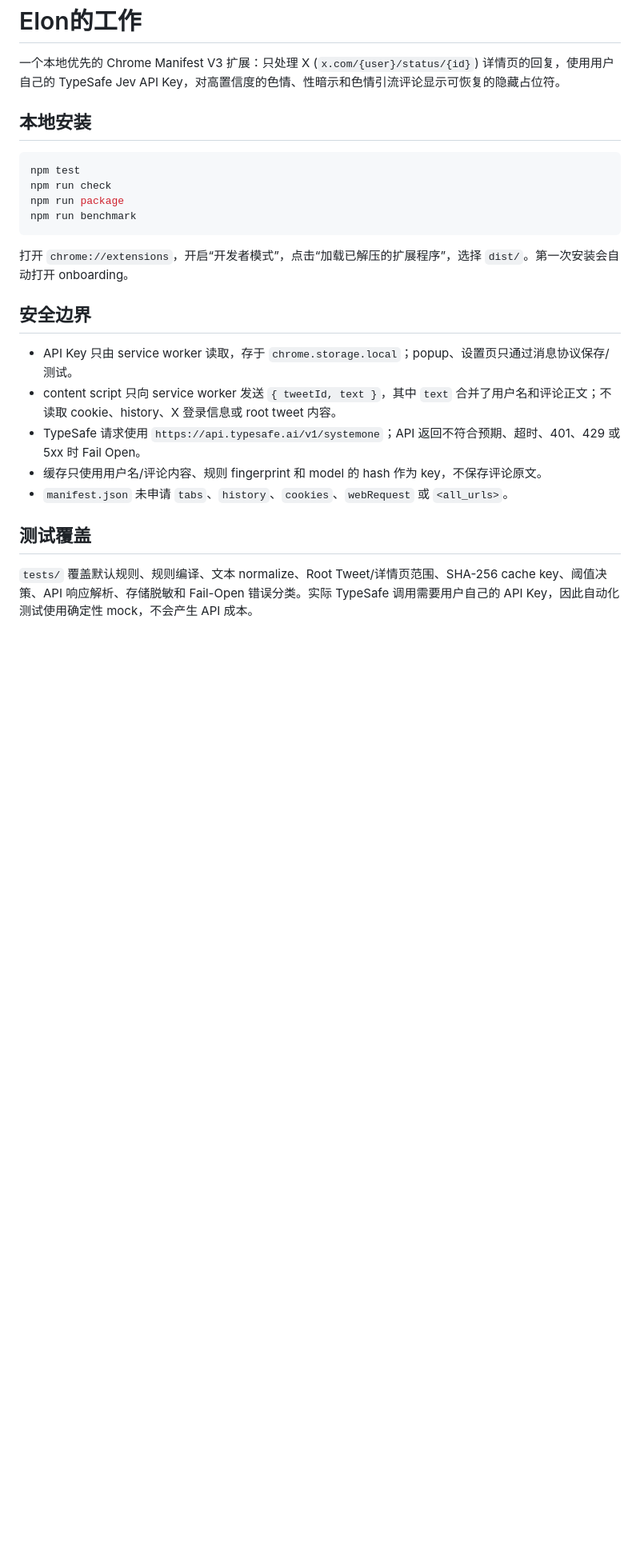
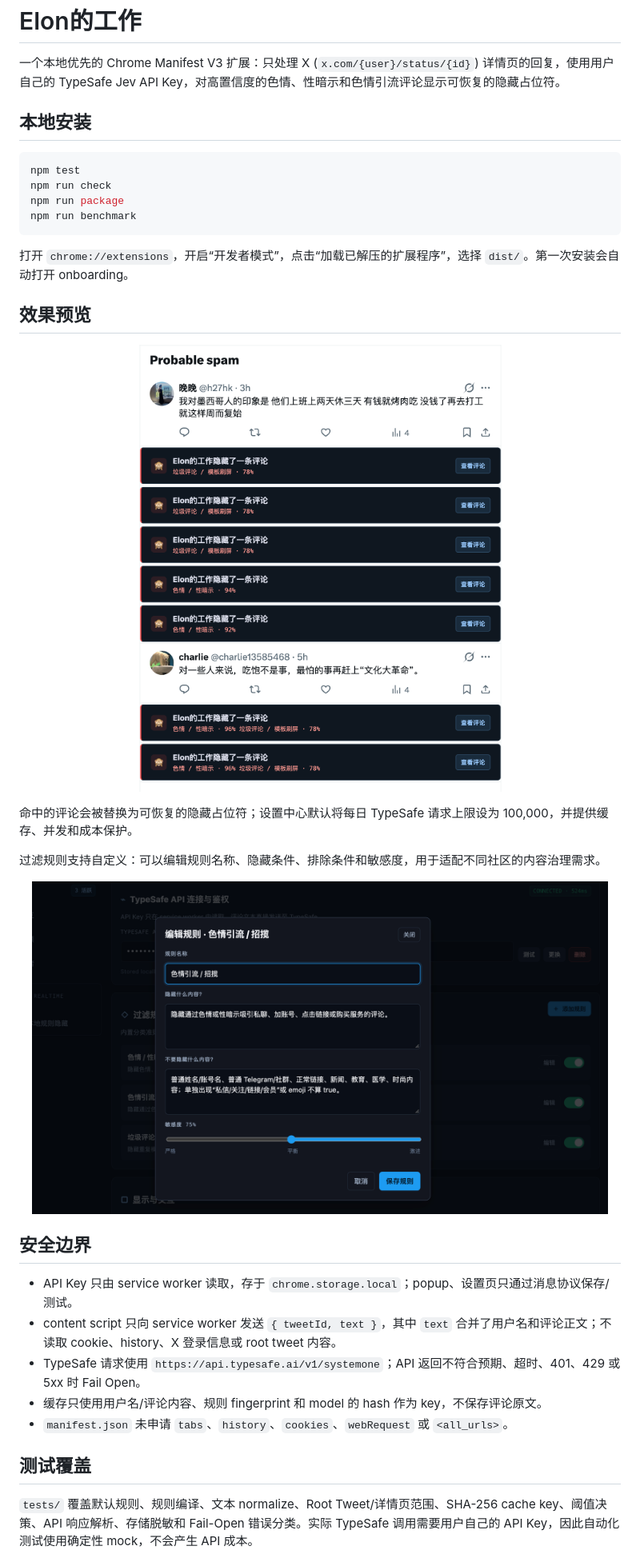
Before and after one commit to bugkiwi/elons-job, a Markdown page: README.md, the part around the change. Shown at 80% size. Rendered like a GitHub page; pictures changed too: docs/screenshots/comment-filtering.png (added), docs/screenshots/custom-rule-editor.png (added); blank space fills up the shorter version.

````diff
--- a/README.md
+++ b/README.md
@@ -12,6 +12,20 @@ npm run benchmark
 ```
 
 打开 `chrome://extensions`，开启“开发者模式”，点击“加载已解压的扩展程序”，选择 `dist/`。第一次安装会自动打开 onboarding。
+
+## 效果预览
+
+<p align="center">
+  <img src="docs/screenshots/comment-filtering.png" alt="X 评论区过滤效果" width="720">
+</p>
+
+命中的评论会被替换为可恢复的隐藏占位符；设置中心默认将每日 TypeSafe 请求上限设为 100,000，并提供缓存、并发和成本保护。
+
+过滤规则支持自定义：可以编辑规则名称、隐藏条件、排除条件和敏感度，用于适配不同社区的内容治理需求。
+
+<p align="center">
+  <img src="docs/screenshots/custom-rule-editor.png" alt="自定义评论过滤规则编辑器" width="720">
+</p>
 
 ## 安全边界
 
````
Also changed, not shown: docs/prd.md (+1 -1 lines), 15 other files.
